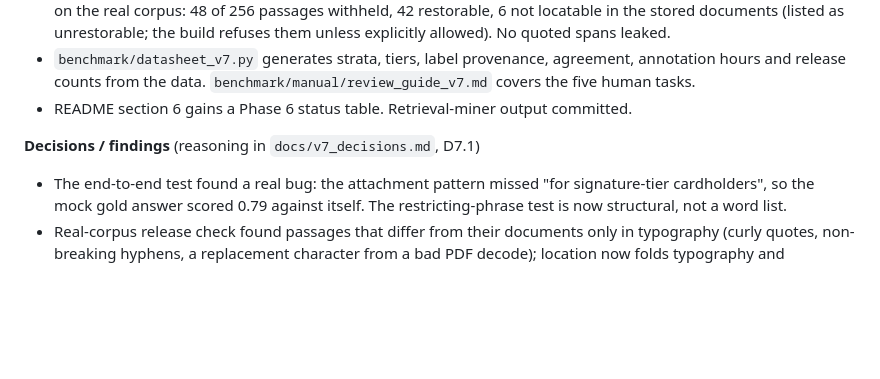
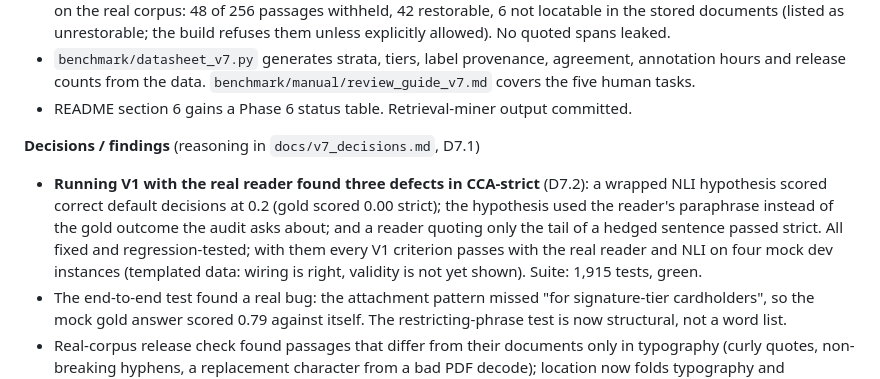
Before and after one commit to febinrenu/ScopeCompose, a Markdown page: PROGRESS.md, the part around the change. GitHub-like rendering; blank space fills up the shorter version.

Commit message:
Record the CCA-strict fixes in the progress log

```diff
--- a/PROGRESS.md
+++ b/PROGRESS.md
@@ -32,6 +32,11 @@ not just *what*. The entry format is in `CONVENTIONS.md`.
 - README section 6 gains a Phase 6 status table. Retrieval-miner output committed.
 
 **Decisions / findings** (reasoning in `docs/v7_decisions.md`, D7.1)
+- **Running V1 with the real reader found three defects in CCA-strict** (D7.2): a wrapped NLI hypothesis scored
+  correct default decisions at 0.2 (gold scored 0.00 strict); the hypothesis used the reader's paraphrase instead
+  of the gold outcome the audit asks about; and a reader quoting only the tail of a hedged sentence passed strict.
+  All fixed and regression-tested; with them every V1 criterion passes with the real reader and NLI on four
+  mock dev instances (templated data: wiring is right, validity is not yet shown). Suite: 1,915 tests, green.
 - The end-to-end test found a real bug: the attachment pattern missed "for signature-tier cardholders", so the
   mock gold answer scored 0.79 against itself. The restricting-phrase test is now structural, not a word list.
 - Real-corpus release check found passages that differ from their documents only in typography (curly quotes,
```
